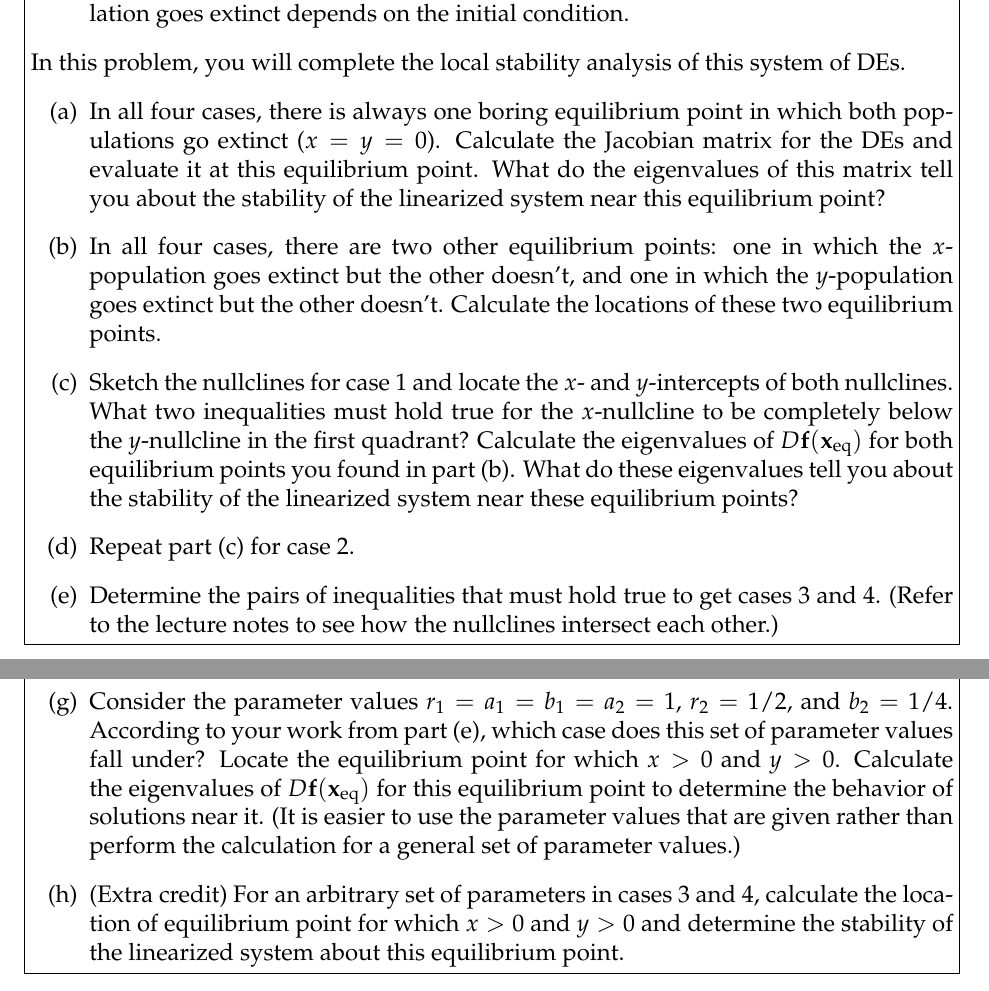
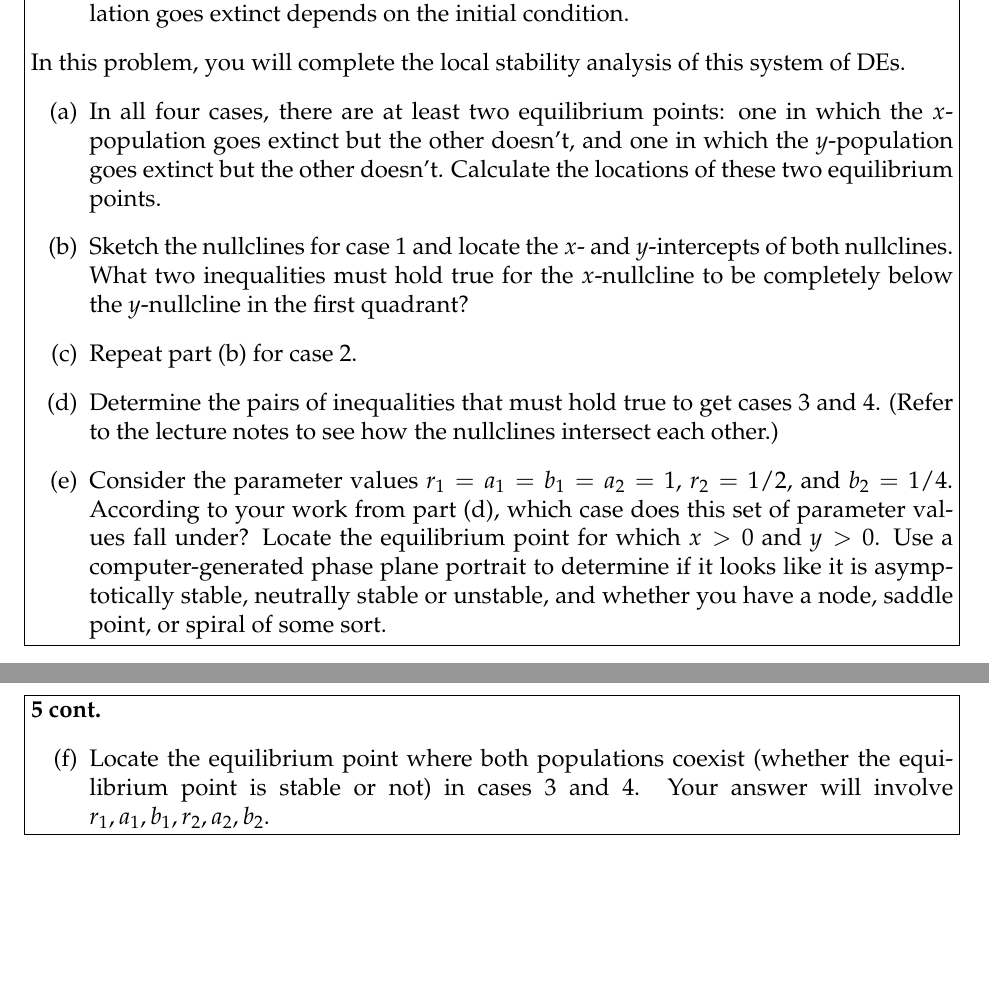
Before and after one commit to 777jon/math65-psets, a LaTeX document (june_1.tex): two parts of pages 6 and 7 of 7, joined at a grey line, cut so that both start at the same text, the shorter picture padded with empty space. Compiled offline with pdfLaTeX.

Commit message:
Update june_1
* Update problems 1, 4, and 5

```diff
--- a/june_1.tex
+++ b/june_1.tex
@@ -171,13 +171,7 @@
     In this problem, you will complete the local stability analysis of
     this system of DEs.
     \begin{enumerate}
-        \item In all four cases, there is always one boring
-            equilibrium point in which both populations go extinct
-            ($x=y=0$). Calculate the Jacobian matrix for the DEs and
-            evaluate it at this equilibrium point. What do the
-            eigenvalues of this matrix tell you about the stability of
-            the linearized system near this equilibrium point?
-        \item In all four cases, there are two other equilibrium
+        \item In all four cases, there are at least two equilibrium
             points: one in which the $x$-population goes extinct but the
             other doesn't, and one in which the $y$-population goes
             extinct but the other doesn't.  Calculate the locations of
@@ -185,34 +179,28 @@
         \item Sketch the nullclines for case 1 and locate the $x$- and
             $y$-intercepts of both nullclines.  What two inequalities
             must hold true for the $x$-nullcline to be completely below
-            the $y$-nullcline in the first quadrant?  Calculate the
-            eigenvalues of $D\bf{f}(\bf{x}_{\text{eq}})$ for
-            both equilibrium points you found in part (b). What do these
-            eigenvalues tell you about the stability of the linearized
-            system near these equilibrium points?
-        \item Repeat part (c) for case 2.
+            the $y$-nullcline in the first quadrant?
+        \item Repeat part (b) for case 2.
         \item Determine the pairs of inequalities that must hold true
             to get cases 3 and 4. (Refer to the lecture notes to see how
             the nullclines intersect each other.)
+        \item Consider the parameter values $r_1=a_1=b_1=a_2=1$,
+            $r_2=1/2$, and $b_2=1/4$. According to your work from part
+            (d), which case does this set of parameter values fall
+            under? Locate the equilibrium point for which $x>0$ and
+            $y>0$. Use a computer-generated phase plane portrait to
+            determine if it looks like it is asymptotically stable,
+            neutrally stable or unstable, and whether you have a node,
+            saddle point, or spiral of some sort.
     \end{enumerate}
 \end{problem}
 \begin{problem}[5 cont.]
     \begin{enumerate}
-        \setcounter{enumi}{6}
-        \item Consider the parameter values $r_1=a_1=b_1=a_2=1$,
-            $r_2=1/2$, and $b_2=1/4$. According to your work from part
-            (e), which case does this set of parameter values fall
-            under? Locate the equilibrium point for which $x>0$ and
-            $y>0$. Calculate the eigenvalues of
-            $D\bf{f}(\bf{x}_{\text{eq}})$ for this equilibrium
-            point to determine the behavior of solutions near it. (It is
-            easier to use the parameter values that are given rather
-            than perform the calculation for a general set of parameter
-            values.)
-        \item (Extra credit) For an arbitrary set of parameters in
-            cases 3 and 4, calculate the location of equilibrium point
-            for which $x>0$ and $y>0$ and determine the stability of the
-            linearized system about this equilibrium point.
+        \setcounter{enumi}{5}
+        \item Locate the equilibrium point where both populations
+            coexist (whether the equilibrium point is stable or not) in
+            cases 3 and 4. Your answer will involve $r_1, a_1, b_1, r_2,
+            a_2, b_2$.
     \end{enumerate}
 \end{problem}
 \begin{solution}
```
Also changed, not shown: june_1.pdf, june_1.tex (16 more changed lines).
